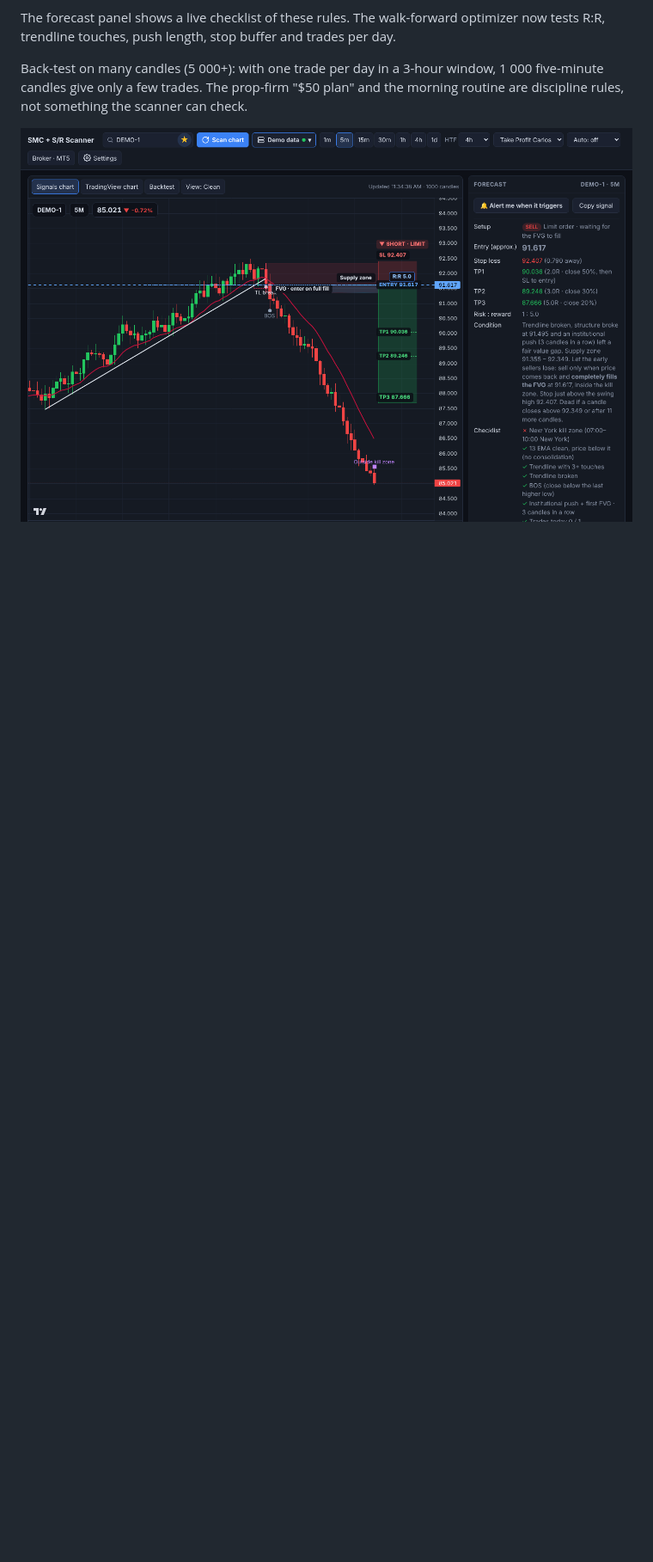
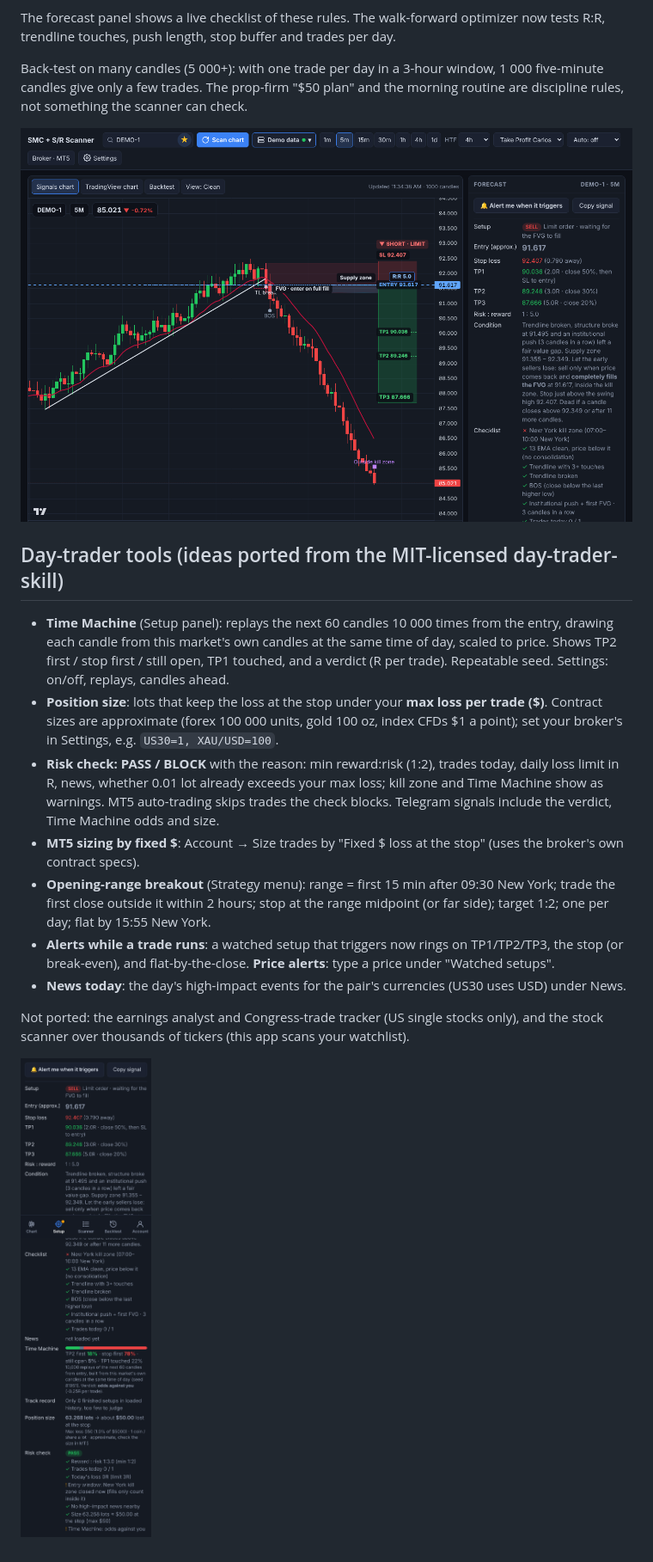
Before and after one commit to Neyofissie/EA, a Markdown page: webapp/README.md, the part around the change. Shown at 86% size. Drawn GitHub-style; pictures changed too: webapp/time-machine-risk.png (added); blank space fills up the shorter version.

```diff
--- a/webapp/README.md
+++ b/webapp/README.md
@@ -239,3 +239,17 @@ Back-test on many candles (5 000+): with one trade per day in a 3-hour window, 1
 The prop-firm "$50 plan" and the morning routine are discipline rules, not something the scanner can check.
 
 ![Take Profit Carlos setup](tpc-strategy.png)
+
+## Day-trader tools (ideas ported from the MIT-licensed day-trader-skill)
+
+- **Time Machine** (Setup panel): replays the next 60 candles 10 000 times from the entry, drawing each candle from this market's own candles at the same time of day, scaled to price. Shows TP2 first / stop first / still open, TP1 touched, and a verdict (R per trade). Repeatable seed. Settings: on/off, replays, candles ahead.
+- **Position size**: lots that keep the loss at the stop under your **max loss per trade ($)**. Contract sizes are approximate (forex 100 000 units, gold 100 oz, index CFDs $1 a point); set your broker's in Settings, e.g. `US30=1, XAU/USD=100`.
+- **Risk check: PASS / BLOCK** with the reason: min reward:risk (1:2), trades today, daily loss limit in R, news, whether 0.01 lot already exceeds your max loss; kill zone and Time Machine show as warnings. MT5 auto-trading skips trades the check blocks. Telegram signals include the verdict, Time Machine odds and size.
+- **MT5 sizing by fixed $**: Account → Size trades by "Fixed $ loss at the stop" (uses the broker's own contract specs).
+- **Opening-range breakout** (Strategy menu): range = first 15 min after 09:30 New York; trade the first close outside it within 2 hours; stop at the range midpoint (or far side); target 1:2; one per day; flat by 15:55 New York.
+- **Alerts while a trade runs**: a watched setup that triggers now rings on TP1/TP2/TP3, the stop (or break-even), and flat-by-the-close. **Price alerts**: type a price under "Watched setups".
+- **News today**: the day's high-impact events for the pair's currencies (US30 uses USD) under News.
+
+Not ported: the earnings analyst and Congress-trade tracker (US single stocks only), and the stock scanner over thousands of tickers (this app scans your watchlist).
+
+![Time Machine and risk check](time-machine-risk.png)
```
Also changed, not shown: 1 other file.
